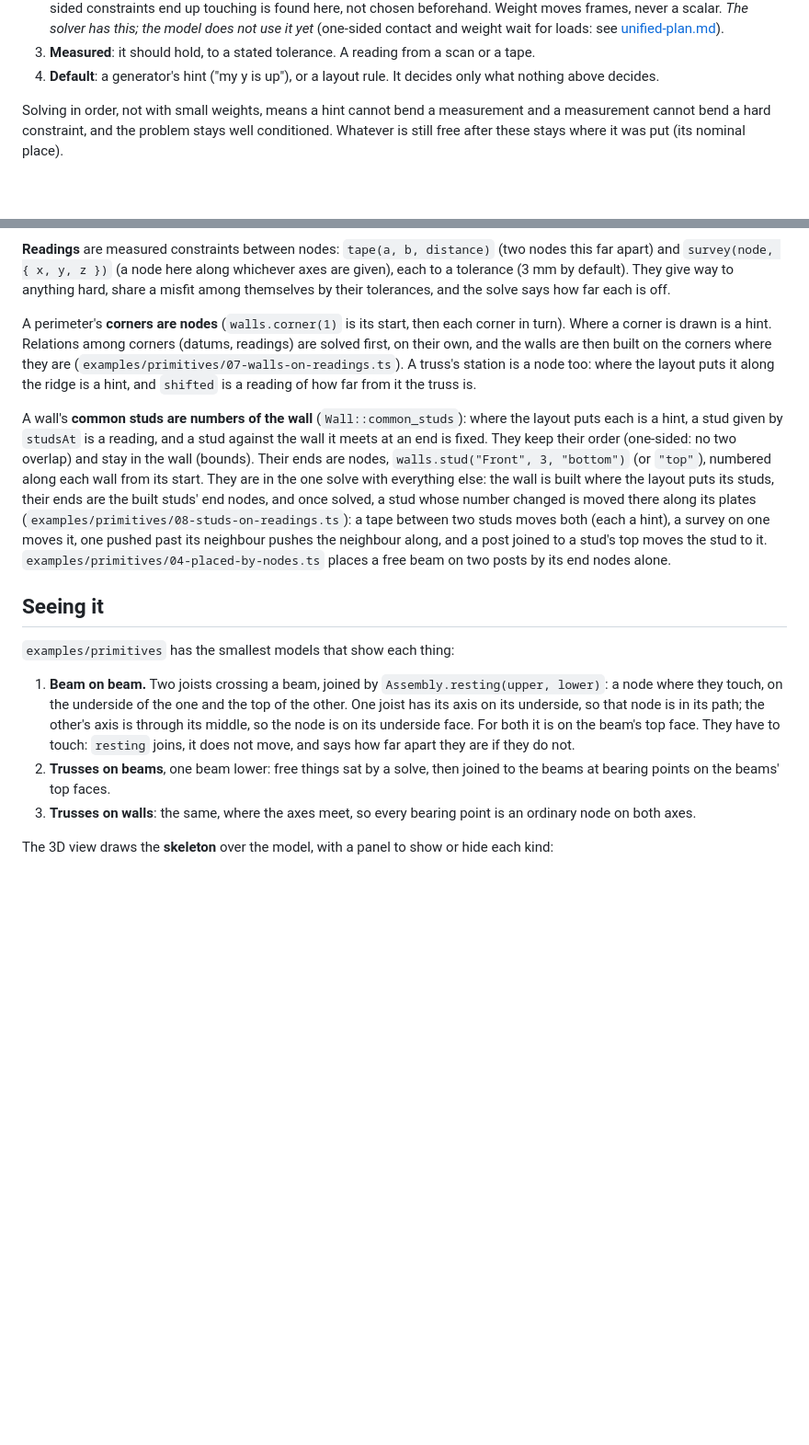
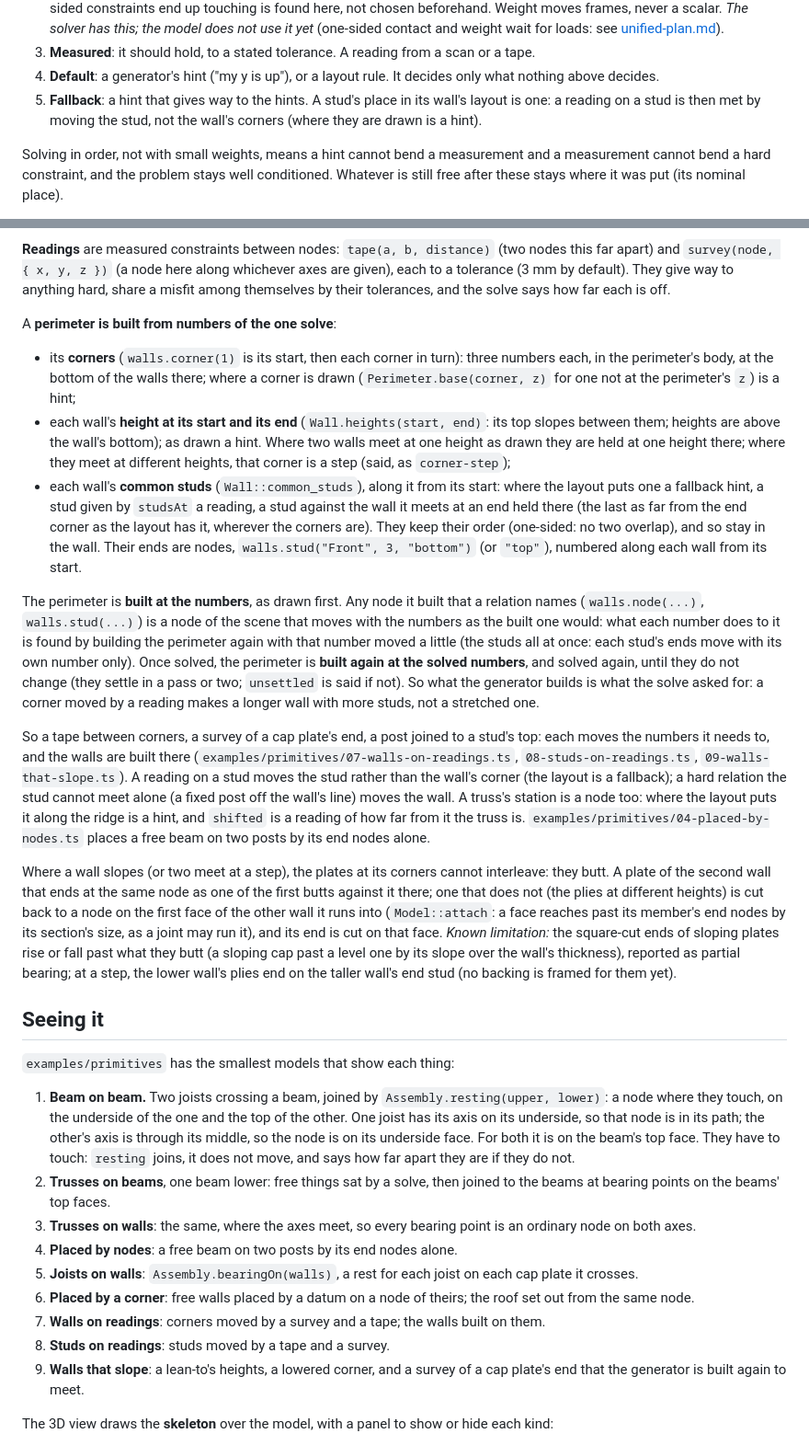
Before and after one commit to stevenlovegrove/topo-cad, a Markdown page: docs/constraints.md, 2 parts joined by grey strips. Shown at 92% size. Drawn GitHub-style; blank space fills up the shorter version.

Commit message:
Docs: a perimeter built from numbers of the one solve; the fallback tier; sloped and stepped corners (and what is not yet right there); the primitives examples listed
Co-Authored-By: Claude Opus 5.5 <noreply@anthropic.com>

```diff
--- a/docs/constraints.md
+++ b/docs/constraints.md
@@ -56,6 +56,9 @@ within what the ones above leave free:
    scan or a tape.
 4. **Default**: a generator's hint ("my y is up"), or a layout rule. It
    decides only what nothing above decides.
+5. **Fallback**: a hint that gives way to the hints. A stud's place in
+   its wall's layout is one: a reading on a stud is then met by moving the
+   stud, not the wall's corners (where they are drawn is a hint).
 
 Solving in order, not with small weights, means a hint cannot bend a
 measurement and a measurement cannot bend a hard constraint, and the
@@ -351,28 +354,59 @@ node here along whichever axes are given), each to a tolerance (3 mm by
 default). They give way to anything hard, share a misfit among themselves
 by their tolerances, and the solve says how far each is off.
 
-A perimeter's **corners are nodes** (`walls.corner(1)` is its start, then
-each corner in turn). Where a corner is drawn is a hint. Relations among
-corners (datums, readings) are solved first, on their own, and the walls
-are then built on the corners where they are
-(`examples/primitives/07-walls-on-readings.ts`). A truss's station is a
-node too: where the layout puts it along the ridge is a hint, and
-`shifted` is a reading of how far from it the truss is.
+A **perimeter is built from numbers of the one solve**:
 
-A wall's **common studs are numbers of the wall** (`Wall::common_studs`):
-where the layout puts each is a hint, a stud given by `studsAt` is a
-reading, and a stud against the wall it meets at an end is fixed. They
-keep their order (one-sided: no two overlap) and stay in the wall
-(bounds). Their ends are nodes, `walls.stud("Front", 3, "bottom")` (or
-`"top"`), numbered along each wall from its start. They are in the one
-solve with everything else: the wall is built where the layout puts its
-studs, their ends are the built studs' end nodes, and once solved, a
-stud whose number changed is moved there along its plates
-(`examples/primitives/08-studs-on-readings.ts`): a tape between two
-studs moves both (each a hint), a survey on one moves it, one pushed
-past its neighbour pushes the neighbour along, and a post joined to a
-stud's top moves the stud to it. `examples/primitives/04-placed-by-nodes.ts` places a free beam on
-two posts by its end nodes alone.
+- its **corners** (`walls.corner(1)` is its start, then each corner in
+  turn): three numbers each, in the perimeter's body, at the bottom of the
+  walls there; where a corner is drawn (`Perimeter.base(corner, z)` for
+  one not at the perimeter's `z`) is a hint;
+- each wall's **height at its start and its end** (`Wall.heights(start,
+  end)`: its top slopes between them; heights are above the wall's
+  bottom); as drawn a hint. Where two walls meet at one height as drawn
+  they are held at one height there; where they meet at different
+  heights, that corner is a step (said, as `corner-step`);
+- each wall's **common studs** (`Wall::common_studs`), along it from its
+  start: where the layout puts one a fallback hint, a stud given by
+  `studsAt` a reading, a stud against the wall it meets at an end held
+  there (the last as far from the end corner as the layout has it,
+  wherever the corners are). They keep their order (one-sided: no two
+  overlap), and so stay in the wall. Their ends are nodes,
+  `walls.stud("Front", 3, "bottom")` (or `"top"`), numbered along each
+  wall from its start.
+
+The perimeter is **built at the numbers**, as drawn first. Any node it
+built that a relation names (`walls.node(...)`, `walls.stud(...)`) is a
+node of the scene that moves with the numbers as the built one would:
+what each number does to it is found by building the perimeter again with
+that number moved a little (the studs all at once: each stud's ends move
+with its own number only). Once solved, the perimeter is **built again at
+the solved numbers**, and solved again, until they do not change (they
+settle in a pass or two; `unsettled` is said if not). So what the
+generator builds is what the solve asked for: a corner moved by a reading
+makes a longer wall with more studs, not a stretched one.
+
+So a tape between corners, a survey of a cap plate's end, a post joined to
+a stud's top: each moves the numbers it needs to, and the walls are built
+there (`examples/primitives/07-walls-on-readings.ts`,
+`08-studs-on-readings.ts`, `09-walls-that-slope.ts`). A reading on a stud
+moves the stud rather than the wall's corner (the layout is a fallback);
+a hard relation the stud cannot meet alone (a fixed post off the wall's
+line) moves the wall. A truss's station is a node too: where the layout
+puts it along the ridge is a hint, and `shifted` is a reading of how far
+from it the truss is. `examples/primitives/04-placed-by-nodes.ts` places
+a free beam on two posts by its end nodes alone.
+
+Where a wall slopes (or two meet at a step), the plates at its corners
+cannot interleave: they butt. A plate of the second wall that ends at the
+same node as one of the first butts against it there; one that does not
+(the plies at different heights) is cut back to a node on the first face
+of the other wall it runs into (`Model::attach`: a face reaches past its
+member's end nodes by its section's size, as a joint may run it), and its
+end is cut on that face. *Known limitation:* the square-cut ends of
+sloping plates rise or fall past what they butt (a sloping cap past a
+level one by its slope over the wall's thickness), reported as partial
+bearing; at a step, the lower wall's plies end on the taller wall's end
+stud (no backing is framed for them yet).
 
 ## Seeing it
 
@@ -389,6 +423,16 @@ two posts by its end nodes alone.
    joined to the beams at bearing points on the beams' top faces.
 3. **Trusses on walls**: the same, where the axes meet, so every bearing
    point is an ordinary node on both axes.
+4. **Placed by nodes**: a free beam on two posts by its end nodes alone.
+5. **Joists on walls**: `Assembly.bearingOn(walls)`, a rest for each
+   joist on each cap plate it crosses.
+6. **Placed by a corner**: free walls placed by a datum on a node of
+   theirs; the roof set out from the same node.
+7. **Walls on readings**: corners moved by a survey and a tape; the walls
+   built on them.
+8. **Studs on readings**: studs moved by a tape and a survey.
+9. **Walls that slope**: a lean-to's heights, a lowered corner, and a
+   survey of a cap plate's end that the generator is built again to meet.
 
 The 3D view draws the **skeleton** over the model, with a panel to show
 or hide each kind:
```
Also changed, not shown: docs/unified-plan.md (+17 -12 lines).
